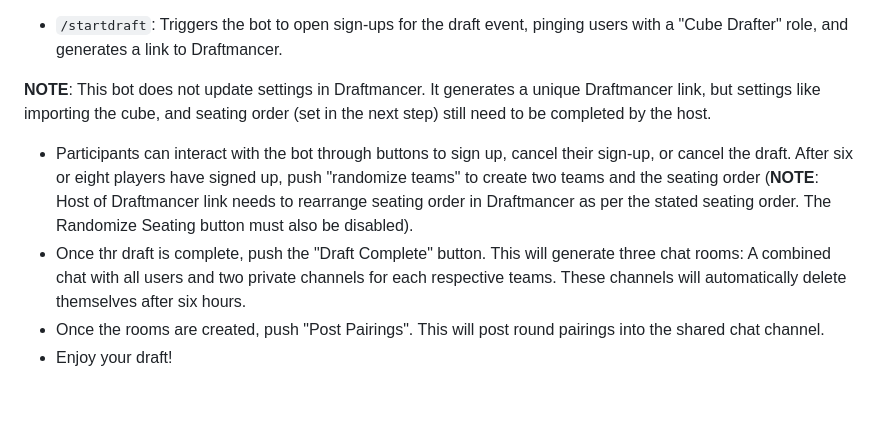
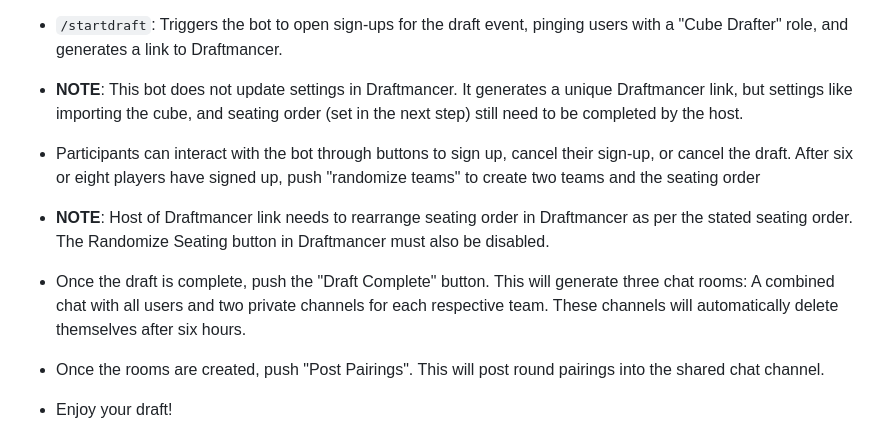
Before and after one commit to Amelas22/DraftBot, a Markdown page: README.md, the part around the change. Rendered like a GitHub page; blank space fills up the shorter version.

```diff
--- a/README.md
+++ b/README.md
@@ -45,10 +45,14 @@ To start organizing a team draft event, use the following command in your Discor
 
 -   `/startdraft`: Triggers the bot to open sign-ups for the draft event, pinging users with a "Cube Drafter" role, and generates a link to Draftmancer.
 
-**NOTE**: This bot does not update settings in Draftmancer. It generates a unique Draftmancer link, but settings like importing the cube, and seating order (set in the next step) still need to be completed by the host.
+- **NOTE**: This bot does not update settings in Draftmancer. It generates a unique Draftmancer link, but settings like importing the cube, and seating order (set in the next step) still need to be completed by the host.
 
-- Participants can interact with the bot through buttons to sign up, cancel their sign-up, or cancel the draft. After six or eight players have signed up, push "randomize teams" to create two teams and the seating order (**NOTE**: Host of Draftmancer link needs to rearrange seating order in Draftmancer as per the stated seating order. The Randomize Seating button must also be disabled).
-- Once thr draft is complete, push the "Draft Complete" button. This will generate three chat rooms: A combined chat with all users and two private channels for each respective teams. These channels will automatically delete themselves after six hours.
+- Participants can interact with the bot through buttons to sign up, cancel their sign-up, or cancel the draft. After six or eight players have signed up, push "randomize teams" to create two teams and the seating order
+
+- **NOTE**: Host of Draftmancer link needs to rearrange seating order in Draftmancer as per the stated seating order. The Randomize Seating button in Draftmancer must also be disabled.
+
+- Once the draft is complete, push the "Draft Complete" button. This will generate three chat rooms: A combined chat with all users and two private channels for each respective team. These channels will automatically delete themselves after six hours.
+
 - Once the rooms are created, push "Post Pairings". This will post round pairings into the shared chat channel.
 - Enjoy your draft!
 
```
